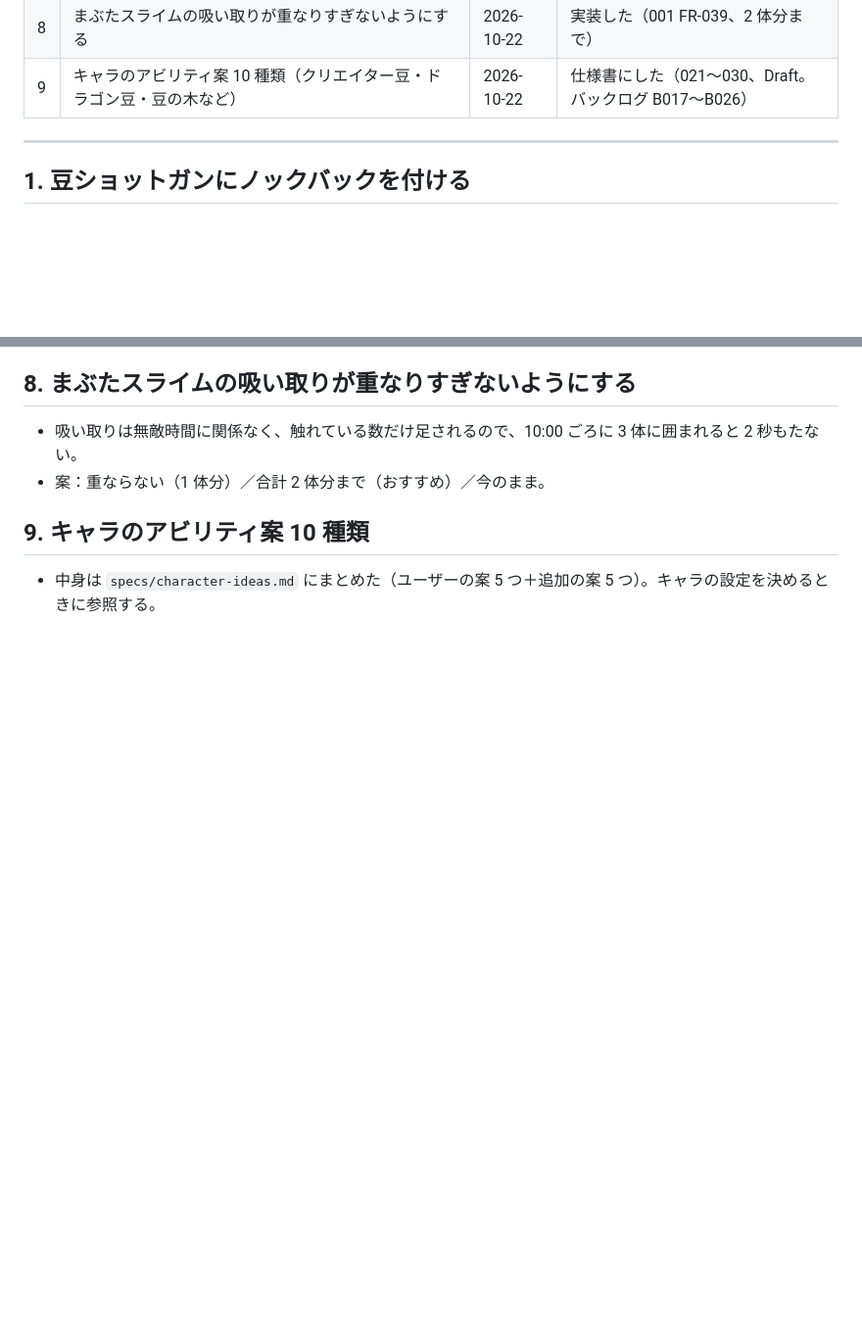
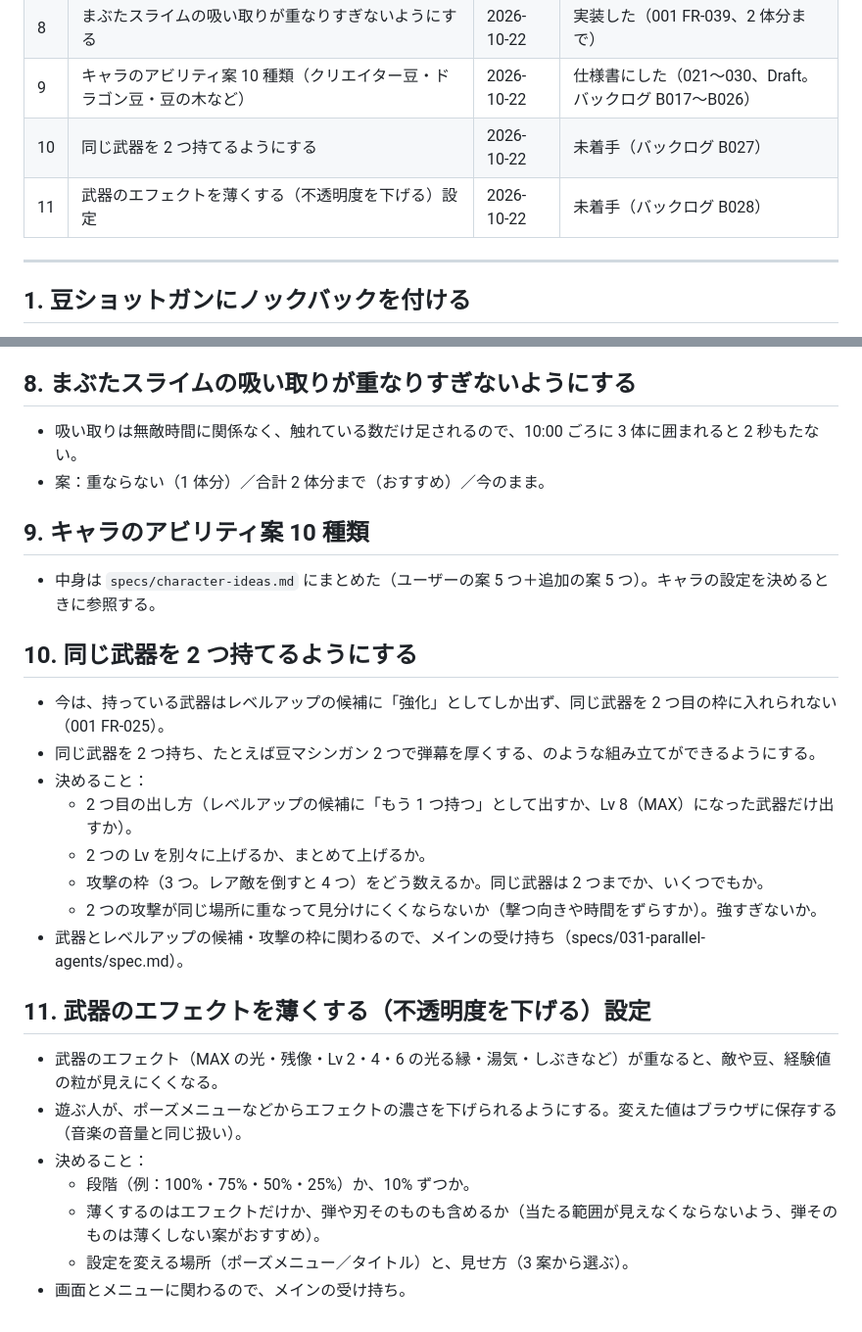
Before and after one commit to ItoJun0006/coffee-survival, a Markdown page: specs/ideas.md, 2 parts joined by grey strips. Shown at 98% size. Rendered like a GitHub page; blank space fills up the shorter version.

Commit message:
メモに「同じ武器を 2 つ持てる」と「武器のエフェクトを薄くする設定」を足す（アイデア 10・11、バックログ B027・B028）
- 同じ武器を 2 つ持てるようにする：2 つ目の出し方、Lv の上げ方、攻撃の枠の数え方などを決める
- 武器のエフェクトの不透明度を下げる設定：段階、弾そのものも薄くするか、設定を変える場所を決める
- どちらもメインの受け持ち。決まったら仕様書にする

Co-Authored-By: Claude Opus 5.5 <noreply@anthropic.com>

```diff
--- a/specs/ideas.md
+++ b/specs/ideas.md
@@ -14,6 +14,8 @@
 | 7 | 後半（5:00〜）に新しい敵を足す（かぞえ羊の行列・ねぶくろイモムシ・あくびガエルなど） | 2026-10-22 | 一部を実装した（020「ねぶくろイモムシ」） |
 | 8 | まぶたスライムの吸い取りが重なりすぎないようにする | 2026-10-22 | 実装した（001 FR-039、2 体分まで） |
 | 9 | キャラのアビリティ案 10 種類（クリエイター豆・ドラゴン豆・豆の木など） | 2026-10-22 | 仕様書にした（021〜030、Draft。バックログ B017〜B026） |
+| 10 | 同じ武器を 2 つ持てるようにする | 2026-10-22 | 未着手（バックログ B027） |
+| 11 | 武器のエフェクトを薄くする（不透明度を下げる）設定 | 2026-10-22 | 未着手（バックログ B028） |
 
 ---
 
@@ -87,3 +89,24 @@
 ## 9. キャラのアビリティ案 10 種類
 
 - 中身は `specs/character-ideas.md` にまとめた（ユーザーの案 5 つ＋追加の案 5 つ）。キャラの設定を決めるときに参照する。
+
+## 10. 同じ武器を 2 つ持てるようにする
+
+- 今は、持っている武器はレベルアップの候補に「強化」としてしか出ず、同じ武器を 2 つ目の枠に入れられない（001 FR-025）。
+- 同じ武器を 2 つ持ち、たとえば豆マシンガン 2 つで弾幕を厚くする、のような組み立てができるようにする。
+- 決めること：
+  - 2 つ目の出し方（レベルアップの候補に「もう 1 つ持つ」として出すか、Lv 8（MAX）になった武器だけ出すか）。
+  - 2 つの Lv を別々に上げるか、まとめて上げるか。
+  - 攻撃の枠（3 つ。レア敵を倒すと 4 つ）をどう数えるか。同じ武器は 2 つまでか、いくつでもか。
+  - 2 つの攻撃が同じ場所に重なって見分けにくくならないか（撃つ向きや時間をずらすか）。強すぎないか。
+- 武器とレベルアップの候補・攻撃の枠に関わるので、メインの受け持ち（specs/031-parallel-agents/spec.md）。
+
+## 11. 武器のエフェクトを薄くする（不透明度を下げる）設定
+
+- 武器のエフェクト（MAX の光・残像・Lv 2・4・6 の光る縁・湯気・しぶきなど）が重なると、敵や豆、経験値の粒が見えにくくなる。
+- 遊ぶ人が、ポーズメニューなどからエフェクトの濃さを下げられるようにする。変えた値はブラウザに保存する（音楽の音量と同じ扱い）。
+- 決めること：
+  - 段階（例：100%・75%・50%・25%）か、10% ずつか。
+  - 薄くするのはエフェクトだけか、弾や刃そのものも含めるか（当たる範囲が見えなくならないよう、弾そのものは薄くしない案がおすすめ）。
+  - 設定を変える場所（ポーズメニュー／タイトル）と、見せ方（3 案から選ぶ）。
+- 画面とメニューに関わるので、メインの受け持ち。
```
Also changed, not shown: specs/backlog/tasks.md (+2 -0 lines).
